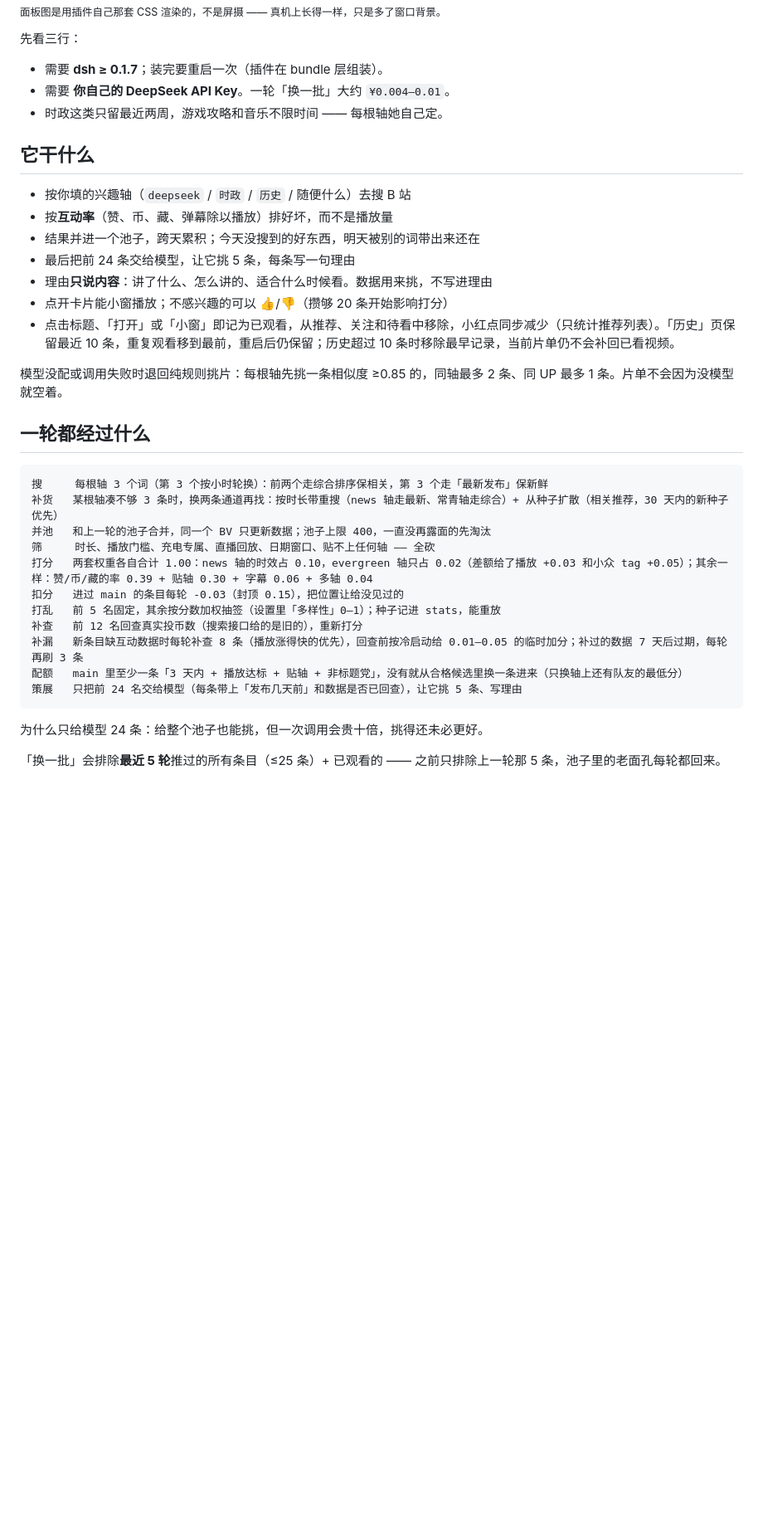
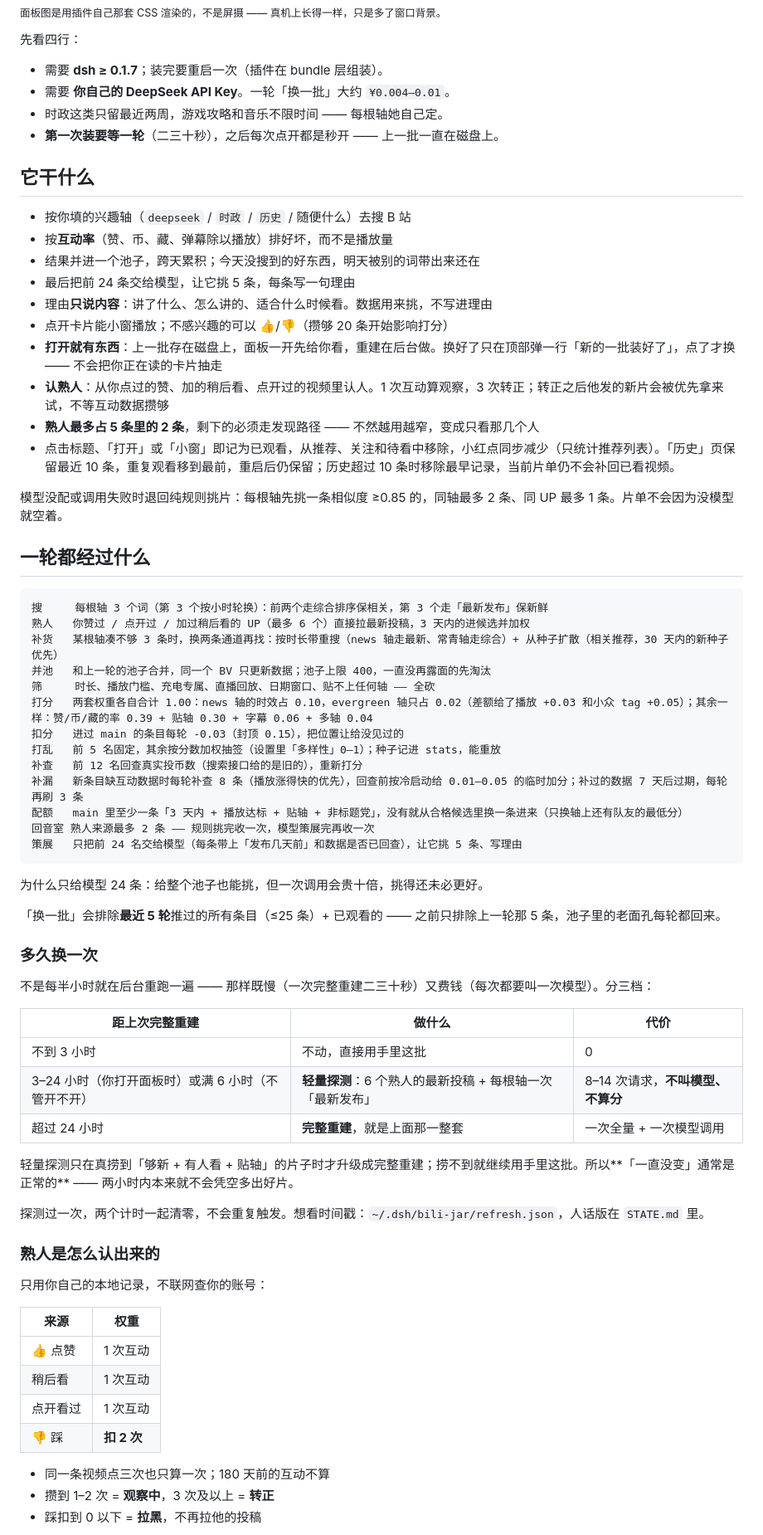
Before and after one commit to Debuger-114514/dsh-bili-jar, a Markdown page: README.md, the part around one of its changes. Shown at 83% size. GitHub-like rendering; blank space fills up the shorter version.

````diff
--- a/README.md
+++ b/README.md
@@ -11,11 +11,12 @@
 
 <sub>面板图是用插件自己那套 CSS 渲染的，不是屏摄 —— 真机上长得一样，只是多了窗口背景。</sub>
 
-先看三行：
+先看四行：
 
 - 需要 **dsh ≥ 0.1.7**；装完要重启一次（插件在 bundle 层组装）。
 - 需要 **你自己的 DeepSeek API Key**。一轮「换一批」大约 `¥0.004–0.01`。
 - 时政这类只留最近两周，游戏攻略和音乐不限时间 —— 每根轴她自己定。
+- **第一次装要等一轮**（二三十秒），之后每次点开都是秒开 —— 上一批一直在磁盘上。
 
 ## 它干什么
 
@@ -25,6 +26,9 @@
 - 最后把前 24 条交给模型，让它挑 5 条，每条写一句理由
 - 理由**只说内容**：讲了什么、怎么讲的、适合什么时候看。数据用来挑，不写进理由
 - 点开卡片能小窗播放；不感兴趣的可以 👍/👎（攒够 20 条开始影响打分）
+- **打开就有东西**：上一批存在磁盘上，面板一开先给你看，重建在后台做。换好了只在顶部弹一行「新的一批装好了」，点了才换 —— 不会把你正在读的卡片抽走
+- **认熟人**：从你点过的赞、加的稍后看、点开过的视频里认人。1 次互动算观察，3 次转正；转正之后他发的新片会被优先拿来试，不等互动数据攒够
+- **熟人最多占 5 条里的 2 条**，剩下的必须走发现路径 —— 不然越用越窄，变成只看那几个人
 - 点击标题、「打开」或「小窗」即记为已观看，从推荐、关注和待看中移除，小红点同步减少（只统计推荐列表）。「历史」页保留最近 10 条，重复观看移到最前，重启后仍保留；历史超过 10 条时移除最早记录，当前片单仍不会补回已看视频。
 
 模型没配或调用失败时退回纯规则挑片：每根轴先挑一条相似度 ≥0.85 的，同轴最多 2 条、同 UP 最多 1 条。片单不会因为没模型就空着。
@@ -33,6 +37,7 @@
 
 ```
 搜     每根轴 3 个词（第 3 个按小时轮换）：前两个走综合排序保相关，第 3 个走「最新发布」保新鲜
+熟人   你赞过 / 点开过 / 加过稍后看的 UP（最多 6 个）直接拉最新投稿，3 天内的进候选并加权
 补货   某根轴凑不够 3 条时，换两条通道再找：按时长带重搜（news 轴走最新、常青轴走综合）+ 从种子扩散（相关推荐，30 天内的新种子优先）
 并池   和上一轮的池子合并，同一个 BV 只更新数据；池子上限 400，一直没再露面的先淘汰
 筛     时长、播放门槛、充电专属、直播回放、日期窗口、贴不上任何轴 —— 全砍
@@ -42,9 +47,40 @@
 补查   前 12 名回查真实投币数（搜索接口给的是旧的），重新打分
 补漏   新条目缺互动数据时每轮补查 8 条（播放涨得快的优先），回查前按冷启动给 0.01–0.05 的临时加分；补过的数据 7 天后过期，每轮再刷 3 条
 配额   main 里至少一条「3 天内 + 播放达标 + 贴轴 + 非标题党」，没有就从合格候选里换一条进来（只换轴上还有队友的最低分）
+回音室 熟人来源最多 2 条 —— 规则挑完收一次，模型策展完再收一次
 策展   只把前 24 名交给模型（每条带上「发布几天前」和数据是否已回查），让它挑 5 条、写理由
 ```
 
 为什么只给模型 24 条：给整个池子也能挑，但一次调用会贵十倍，挑得还未必更好。
 
 「换一批」会排除**最近 5 轮**推过的所有条目（≤25 条）+ 已观看的 —— 之前只排除上一轮那 5 条，池子里的老面孔每轮都回来。
+
+### 多久换一次
+
+不是每半小时就在后台重跑一遍 —— 那样既慢（一次完整重建二三十秒）又费钱（每次都要叫一次模型）。分三档：
+
+| 距上次完整重建 | 做什么 | 代价 |
+|---|---|---|
+| 不到 3 小时 | 不动，直接用手里这批 | 0 |
+| 3–24 小时（你打开面板时）或满 6 小时（不管开不开） | **轻量探测**：6 个熟人的最新投稿 + 每根轴一次「最新发布」 | 8–14 次请求，**不叫模型、不算分** |
+| 超过 24 小时 | **完整重建**，就是上面那一整套 | 一次全量 + 一次模型调用 |
+
+轻量探测只在真捞到「够新 + 有人看 + 贴轴」的片子时才升级成完整重建；捞不到就继续用手里这批。所以**「一直没变」通常是正常的** —— 两小时内本来就不会凭空多出好片。
+
+探测过一次，两个计时一起清零，不会重复触发。想看时间戳：`~/.dsh/bili-jar/refresh.json`，人话版在 `STATE.md` 里。
+
+### 熟人是怎么认出来的
+
+只用你自己的本地记录，不联网查你的账号：
+
+| 来源 | 权重 |
+|---|---|
+| 👍 点赞 | 1 次互动 |
+| 稍后看 | 1 次互动 |
+| 点开看过 | 1 次互动 |
+| 👎 踩 | **扣 2 次** |
+
+- 同一条视频点三次也只算一次；180 天前的互动不算
+- 攒到 1–2 次 = **观察中**，3 次及以上 = **转正**
+- 踩扣到 0 以下 = **拉黑**，不再拉他的投稿
+
````
Also changed, not shown: other parts of README.md (+24 -4 lines).
